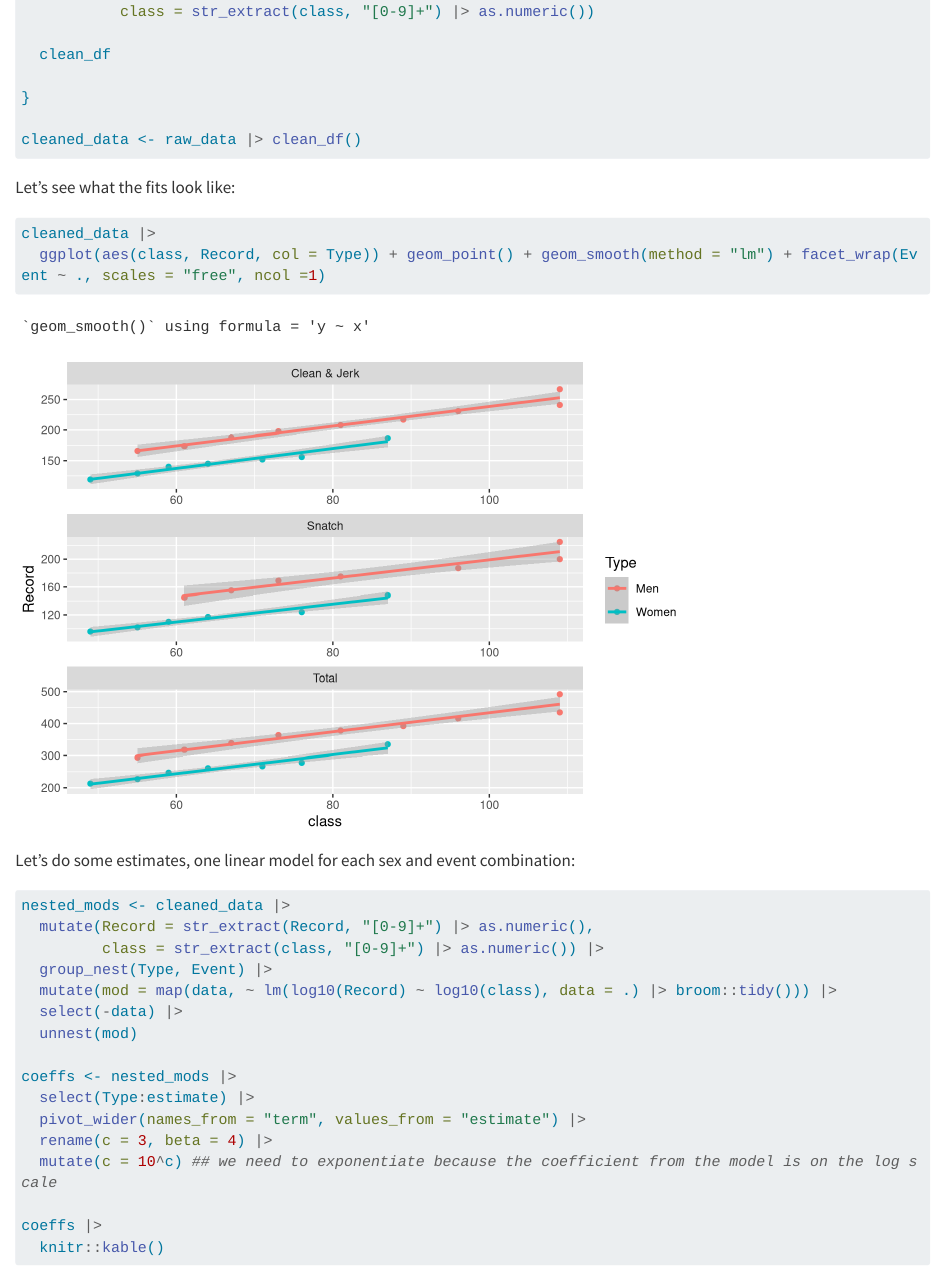
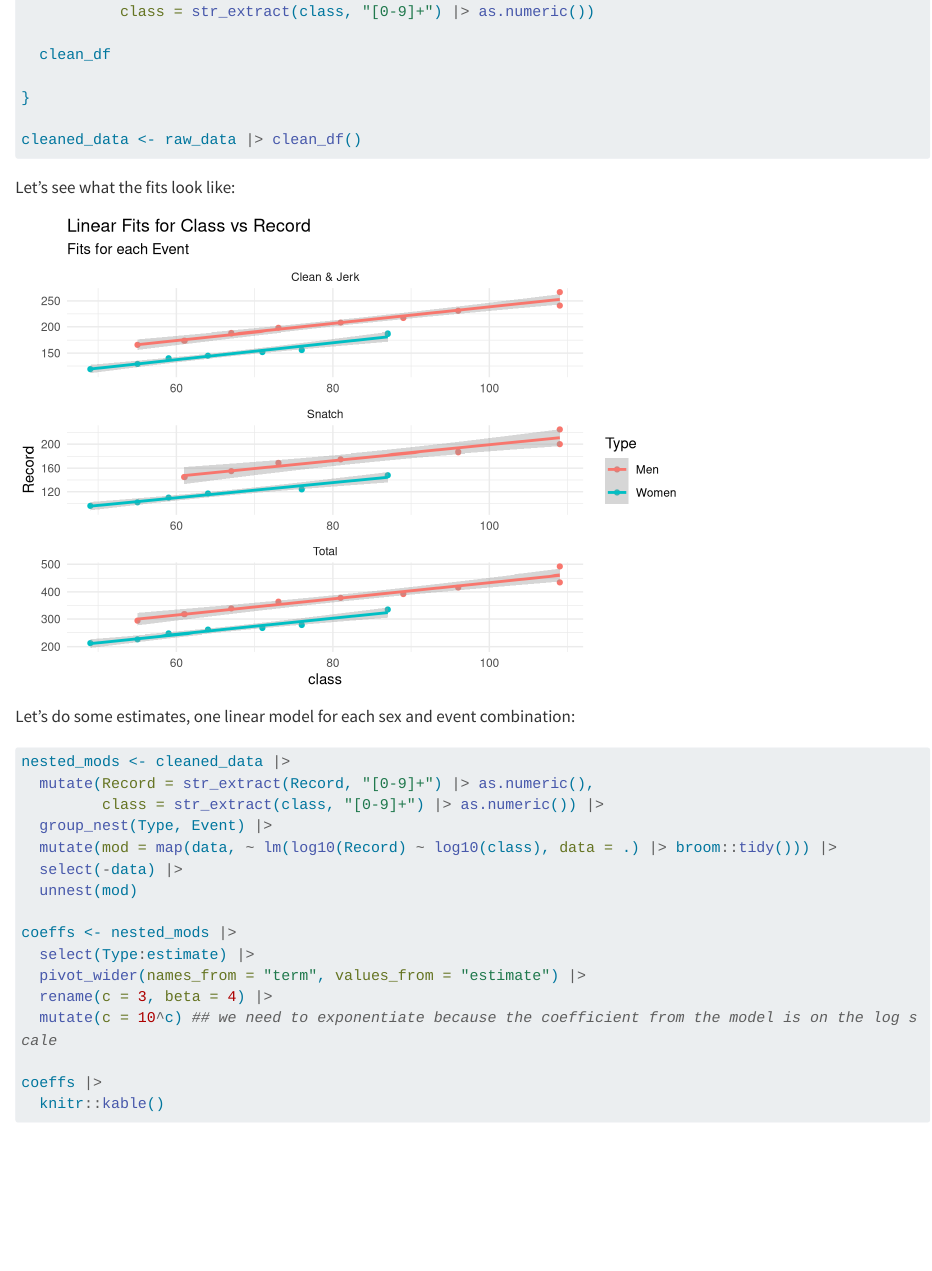
Before and after one commit to kevin-m-kent/pocs, a Quarto document (Week_1/hw_1.qmd): the page in a window 1100 px wide, from 770 px down. Rendered offline with R 4.5, knitr and Pandoc in place of Quarto, with nearby package versions; drawn as R Markdown's standard HTML page in place of the format the file asks for; long lines of code are wrapped.

Commit message:
cleaning plot

````diff
--- a/Week_1/hw_1.qmd
+++ b/Week_1/hw_1.qmd
@@ -50,8 +50,13 @@ cleaned_data <- raw_data |> clean_df()
 Let's see what the fits look like:
 
 ```{r}
+#| echo: false
+#| warning: false
+#| message: false
 cleaned_data |>
-  ggplot(aes(class, Record, col = Type)) + geom_point() + geom_smooth(method = "lm") + facet_wrap(Event ~ ., scales = "free", ncol =1)
+  ggplot(aes(class, Record, col = Type)) + geom_point() + geom_smooth(method = "lm") +
+  facet_wrap(Event ~ ., scales = "free", ncol =1) + theme_minimal() +
+  labs(title = "Linear Fits for Class vs Record", subtitle = "Fits for each Event")
 ```
 
 Let's do some estimates, one linear model for each sex and event combination:
````
Also changed, not shown: Week_1/hw_1.html, Week_1/hw_1.md, Week_1/hw_1_files/figure-gfm/unnamed-chunk-2-1.png.
